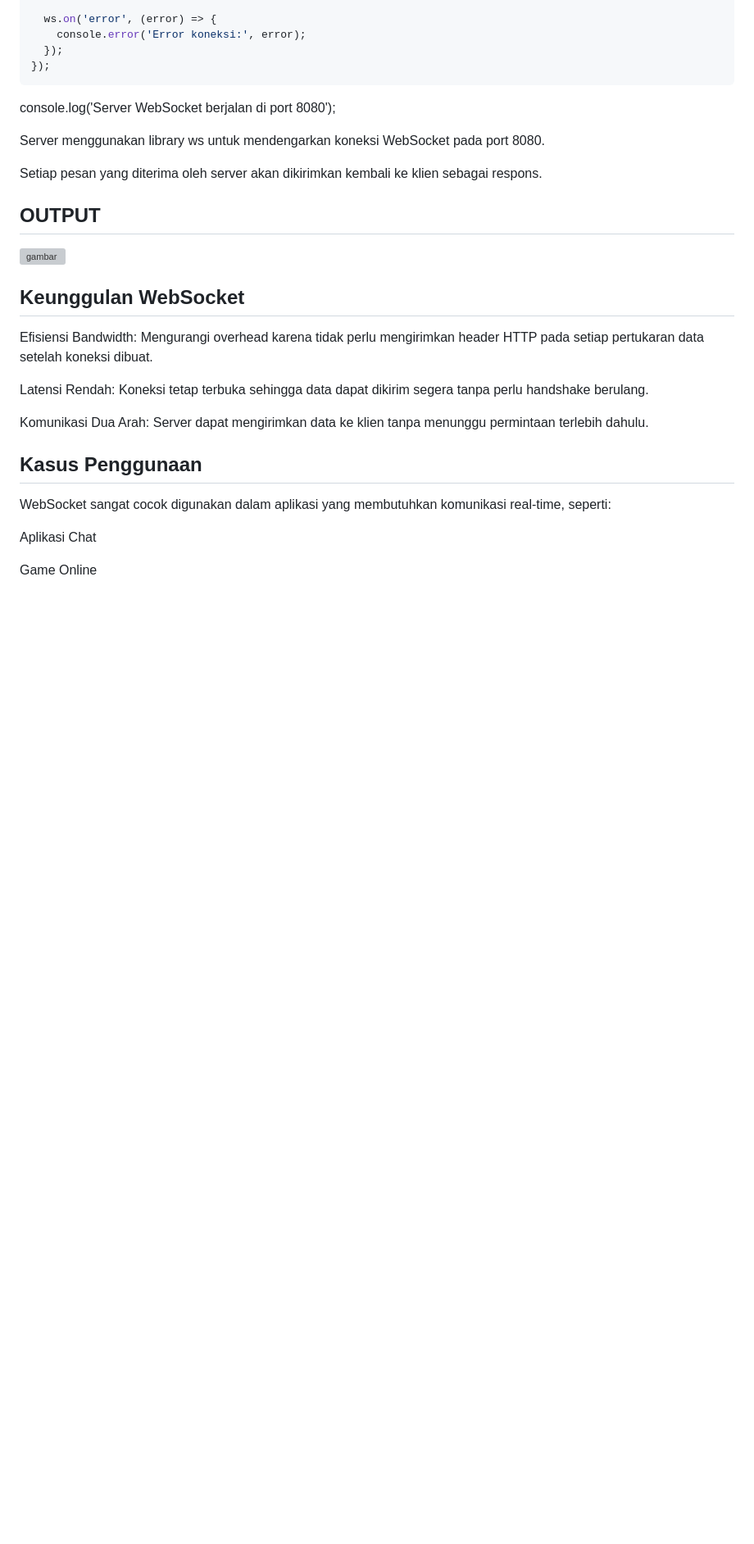
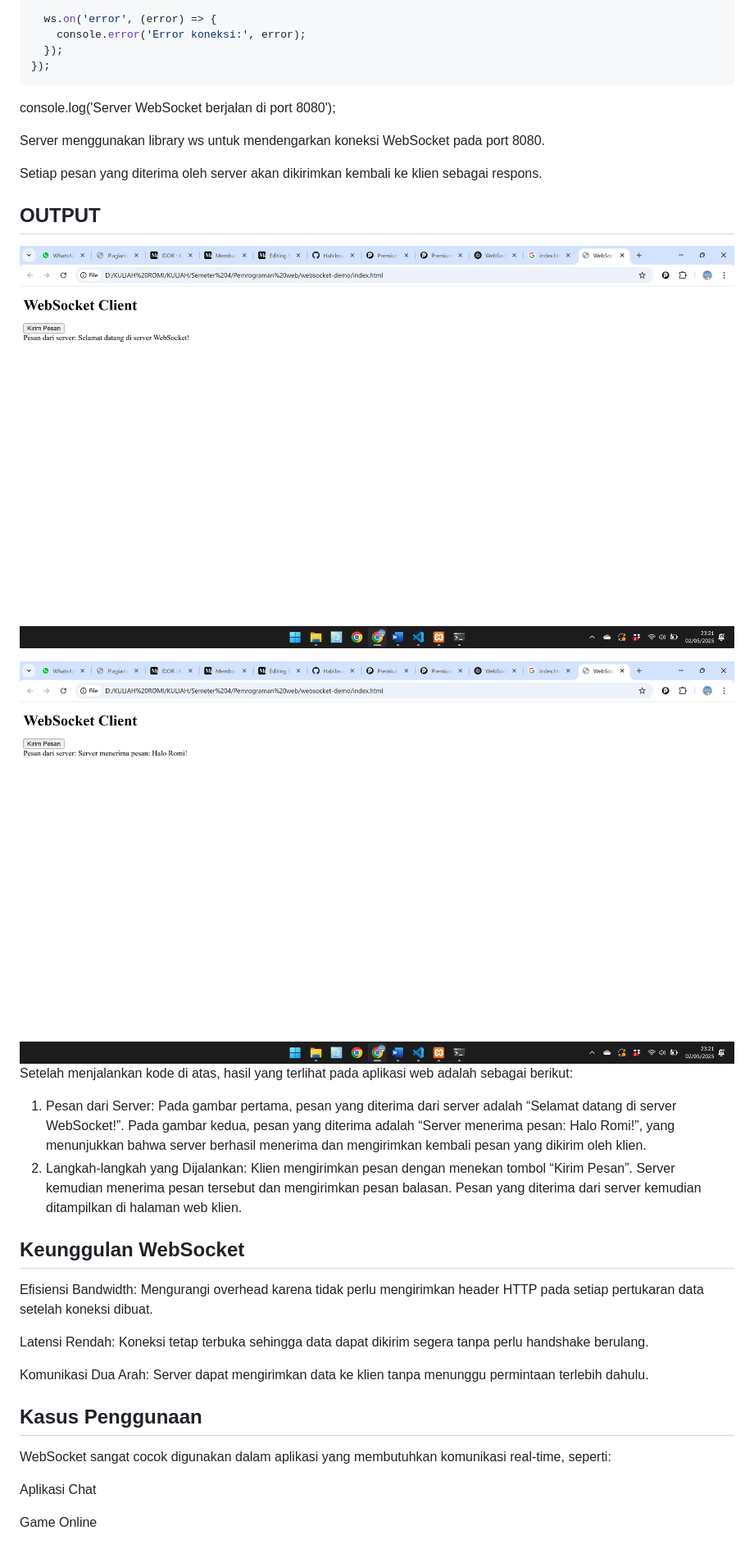
Before and after one commit to romirahmanw112/UTS-Pemrograman-Web2, a Markdown page: README.md, the part around the change. Shown at 82% size. Rendered like a GitHub page; blank space fills up the shorter version; grey boxes are pictures that could not be loaded.

```diff
--- a/README.md
+++ b/README.md
@@ -106,9 +106,18 @@ Server menggunakan library ws untuk mendengarkan koneksi WebSocket pada port 808
 Setiap pesan yang diterima oleh server akan dikirimkan kembali ke klien sebagai respons.
 ## OUTPUT
 
-![gambar](ss_hasil_uts_pemrograman_web2/ss1_pemrograman_web2.png)
+![gambar](ss_hasil_uts_pemrograman_web2/ss2.png)
 
+![gambar](ss_hasil_uts_pemrograman_web2/ss3.png)
+Setelah menjalankan kode di atas, hasil yang terlihat pada aplikasi web adalah sebagai berikut:
 
+1. Pesan dari Server:
+Pada gambar pertama, pesan yang diterima dari server adalah “Selamat datang di server WebSocket!”.
+Pada gambar kedua, pesan yang diterima adalah “Server menerima pesan: Halo Romi!”, yang menunjukkan bahwa server berhasil menerima dan mengirimkan kembali pesan yang dikirim oleh klien.
+2. Langkah-langkah yang Dijalankan:
+Klien mengirimkan pesan dengan menekan tombol “Kirim Pesan”.
+Server kemudian menerima pesan tersebut dan mengirimkan pesan balasan.
+Pesan yang diterima dari server kemudian ditampilkan di halaman web klien.
 ## Keunggulan WebSocket
 Efisiensi Bandwidth: Mengurangi overhead karena tidak perlu mengirimkan header HTTP pada setiap pertukaran data setelah koneksi dibuat.
 
```
